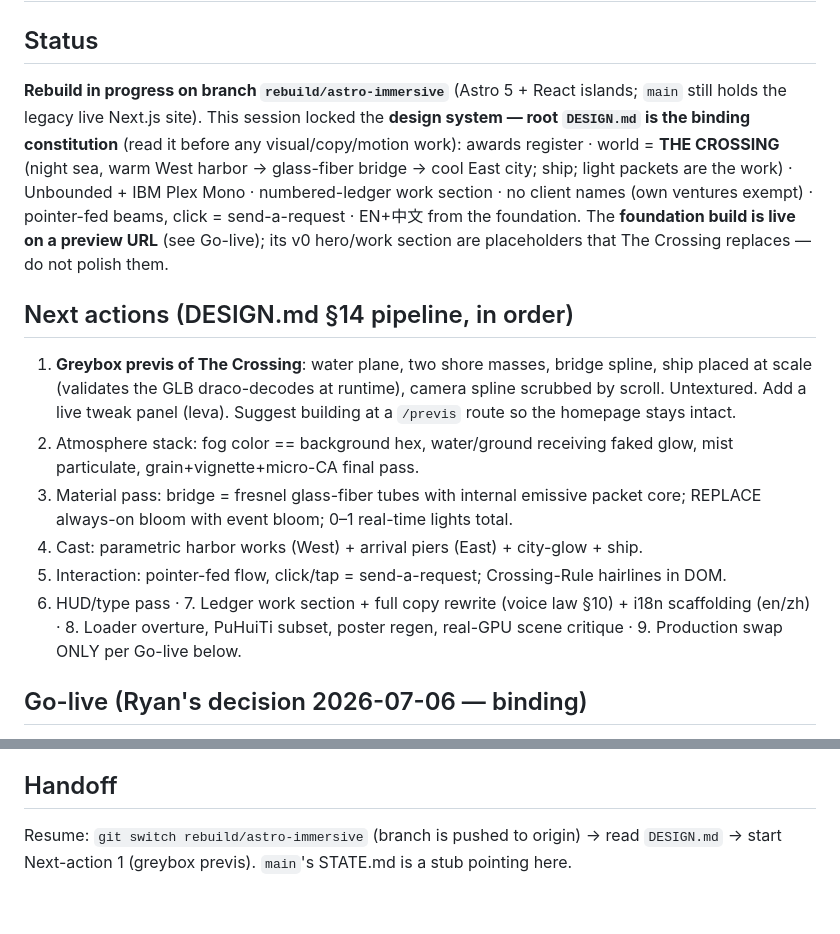
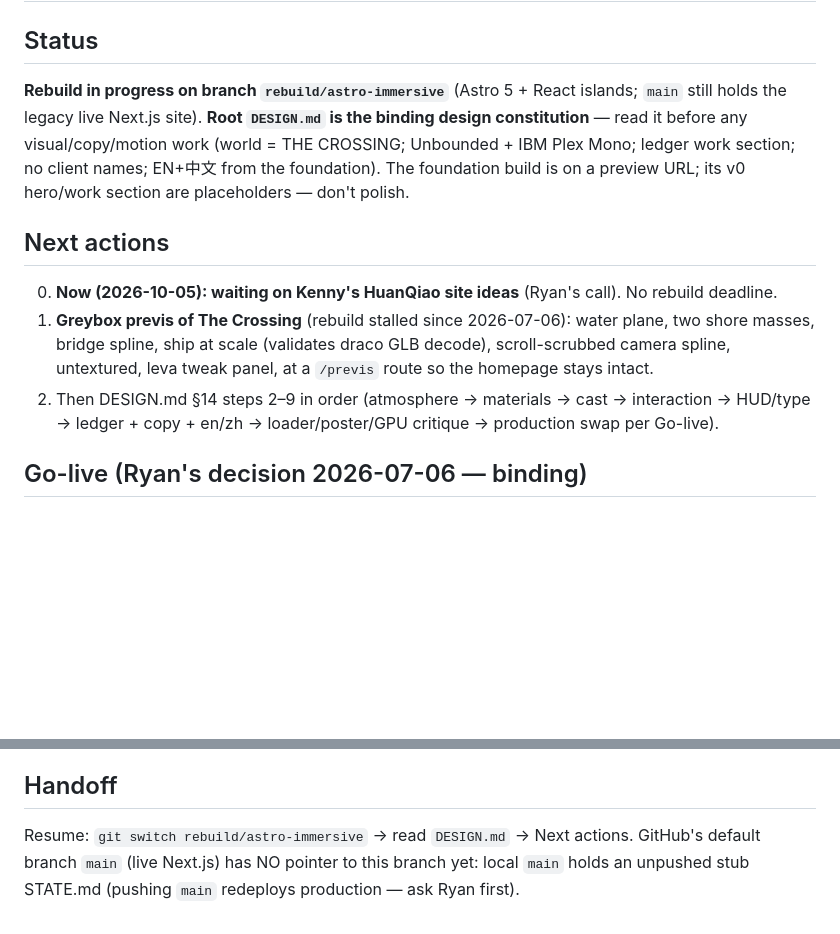
Before and after one commit to rskrny/gesedge, a Markdown page: .ai/STATE.md, 2 parts joined by grey strips. GitHub-like rendering; blank space fills up the shorter version.

Commit message:
docs(state): compress handoff, note missing pointer on main
Co-Authored-By: Claude Opus 5.5 <noreply@anthropic.com>

```diff
--- a/.ai/STATE.md
+++ b/.ai/STATE.md
@@ -5,28 +5,18 @@
 
 ## Status
 **Rebuild in progress on branch `rebuild/astro-immersive`** (Astro 5 + React islands; `main`
-still holds the legacy live Next.js site). This session locked the **design system — root
-`DESIGN.md` is the binding constitution** (read it before any visual/copy/motion work): awards
-register · world = **THE CROSSING** (night sea, warm West harbor → glass-fiber bridge → cool
-East city; ship; light packets are the work) · Unbounded + IBM Plex Mono · numbered-ledger work
-section · no client names (own ventures exempt) · pointer-fed beams, click = send-a-request ·
-EN+中文 from the foundation. The **foundation build is live on a preview URL** (see Go-live);
-its v0 hero/work section are placeholders that The Crossing replaces — do not polish them.
+still holds the legacy live Next.js site). **Root `DESIGN.md` is the binding design
+constitution** — read it before any visual/copy/motion work (world = THE CROSSING; Unbounded +
+IBM Plex Mono; ledger work section; no client names; EN+中文 from the foundation). The
+foundation build is on a preview URL; its v0 hero/work section are placeholders — don't polish.
 
-## Next actions (DESIGN.md §14 pipeline, in order)
-1. **Greybox previs of The Crossing**: water plane, two shore masses, bridge spline, ship
-   placed at scale (validates the GLB draco-decodes at runtime), camera spline scrubbed by
-   scroll. Untextured. Add a live tweak panel (leva). Suggest building at a `/previs` route so
-   the homepage stays intact.
-2. Atmosphere stack: fog color == background hex, water/ground receiving faked glow, mist
-   particulate, grain+vignette+micro-CA final pass.
-3. Material pass: bridge = fresnel glass-fiber tubes with internal emissive packet core;
-   REPLACE always-on bloom with event bloom; 0–1 real-time lights total.
-4. Cast: parametric harbor works (West) + arrival piers (East) + city-glow + ship.
-5. Interaction: pointer-fed flow, click/tap = send-a-request; Crossing-Rule hairlines in DOM.
-6. HUD/type pass · 7. Ledger work section + full copy rewrite (voice law §10) + i18n
-   scaffolding (en/zh) · 8. Loader overture, PuHuiTi subset, poster regen, real-GPU scene
-   critique · 9. Production swap ONLY per Go-live below.
+## Next actions
+0. **Now (2026-10-05): waiting on Kenny's HuanQiao site ideas** (Ryan's call). No rebuild deadline.
+1. **Greybox previs of The Crossing** (rebuild stalled since 2026-07-06): water plane, two shore
+   masses, bridge spline, ship at scale (validates draco GLB decode), scroll-scrubbed camera
+   spline, untextured, leva tweak panel, at a `/previs` route so the homepage stays intact.
+2. Then DESIGN.md §14 steps 2–9 in order (atmosphere → materials → cast → interaction → HUD/type
+   → ledger + copy + en/zh → loader/poster/GPU critique → production swap per Go-live).
 
 ## Go-live (Ryan's decision 2026-07-06 — binding)
 - **HOLD production** until: Crossing world · ledger · copy rewrite · 中文 · route/contact
@@ -75,5 +65,6 @@ its v0 hero/work section are placeholders that The Crossing replaces — do not
   group · ShopMyRoom = named (Ryan's venture).
 
 ## Handoff
-Resume: `git switch rebuild/astro-immersive` (branch is pushed to origin) → read `DESIGN.md`
-→ start Next-action 1 (greybox previs). `main`'s STATE.md is a stub pointing here.
+Resume: `git switch rebuild/astro-immersive` → read `DESIGN.md` → Next actions. GitHub's default
+branch `main` (live Next.js) has NO pointer to this branch yet: local `main` holds an unpushed stub
+STATE.md (pushing `main` redeploys production — ask Ryan first).
```
